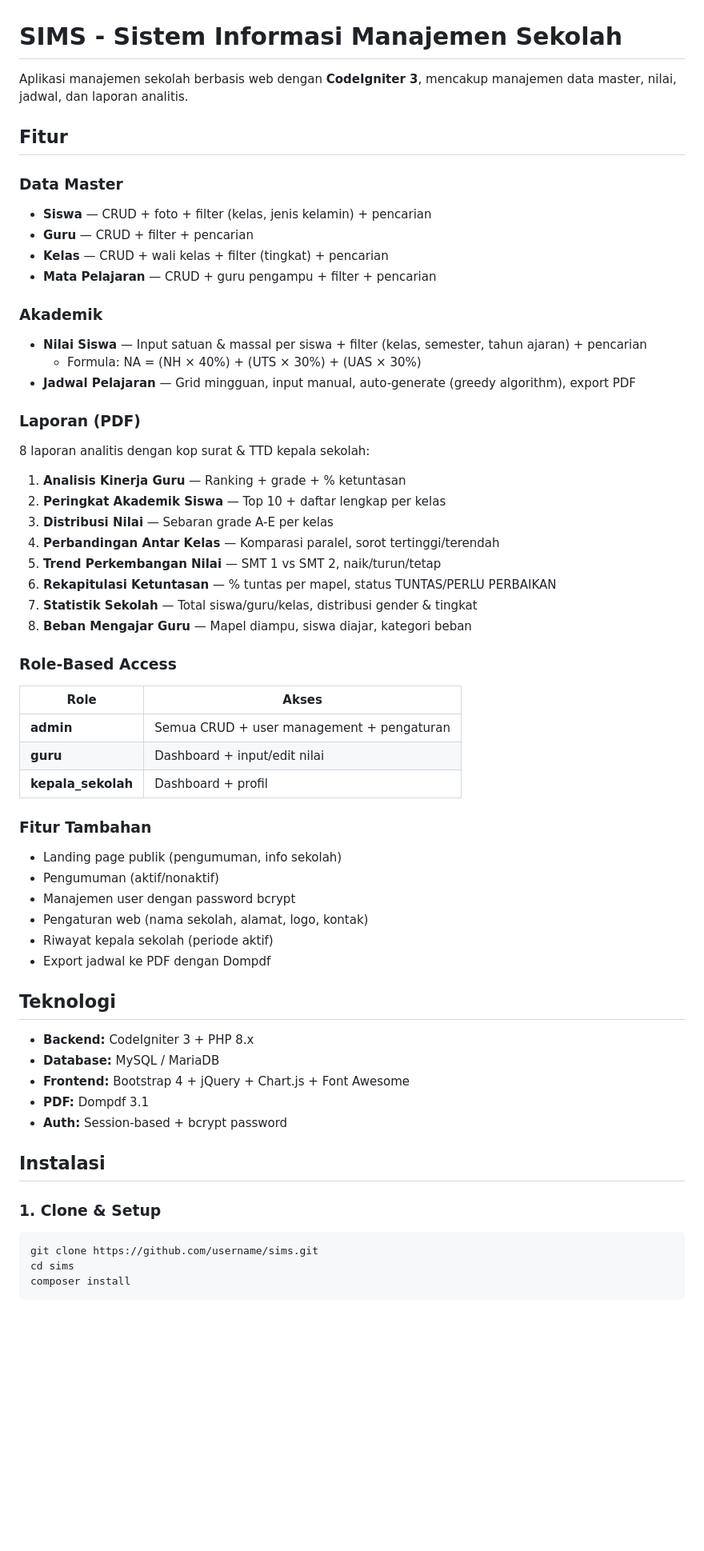
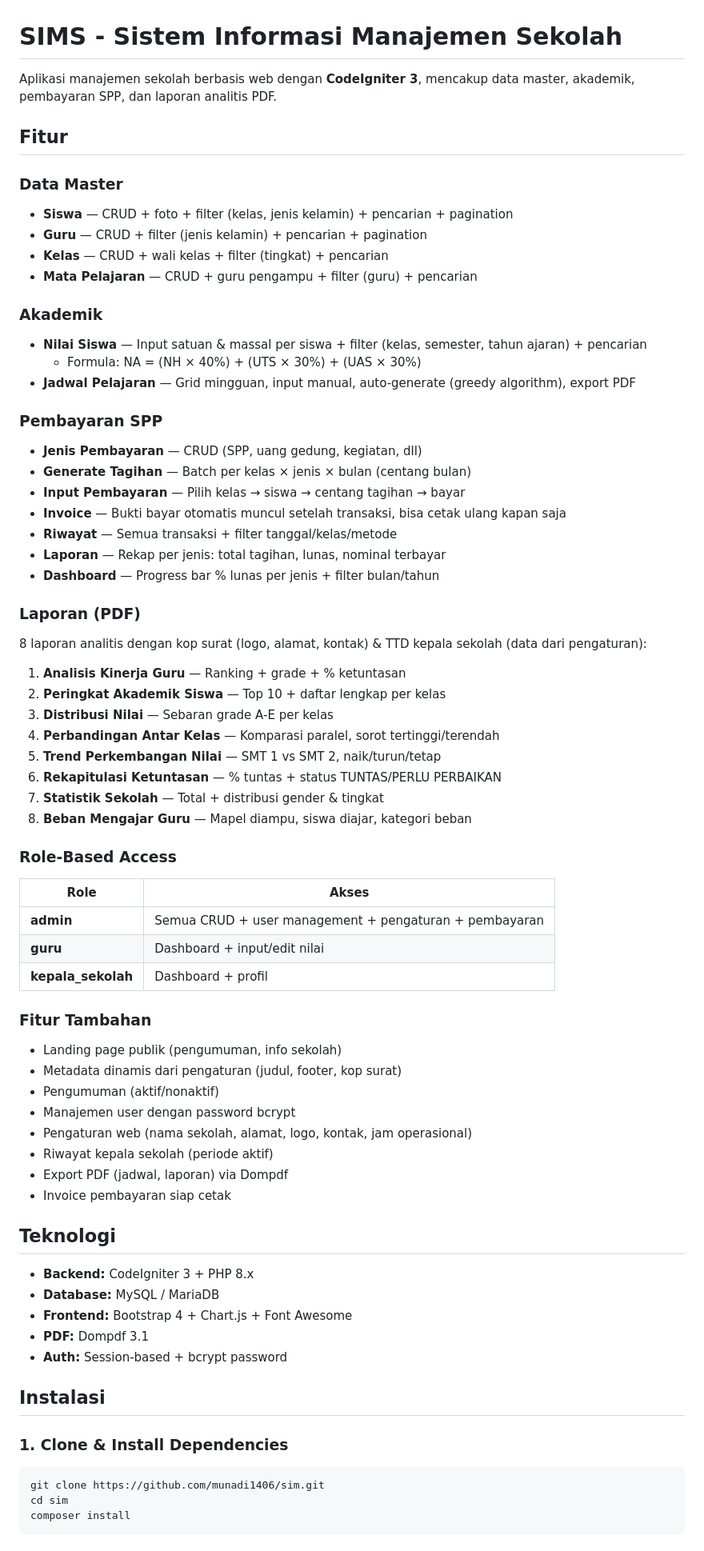
Before and after one commit to munadi1406/sim, a Markdown page: README.md, the part around one of its changes. Shown at 80% size. Drawn GitHub-style; blank space fills up the shorter version.

````diff
--- a/README.md
+++ b/README.md
@@ -1,60 +1,71 @@
 # SIMS - Sistem Informasi Manajemen Sekolah
 
-Aplikasi manajemen sekolah berbasis web dengan **CodeIgniter 3**, mencakup manajemen data master, nilai, jadwal, dan laporan analitis.
+Aplikasi manajemen sekolah berbasis web dengan **CodeIgniter 3**, mencakup data master, akademik, pembayaran SPP, dan laporan analitis PDF.
 
 ## Fitur
 
 ### Data Master
-- **Siswa** — CRUD + foto + filter (kelas, jenis kelamin) + pencarian
-- **Guru** — CRUD + filter + pencarian
+- **Siswa** — CRUD + foto + filter (kelas, jenis kelamin) + pencarian + pagination
+- **Guru** — CRUD + filter (jenis kelamin) + pencarian + pagination
 - **Kelas** — CRUD + wali kelas + filter (tingkat) + pencarian
-- **Mata Pelajaran** — CRUD + guru pengampu + filter + pencarian
+- **Mata Pelajaran** — CRUD + guru pengampu + filter (guru) + pencarian
 
 ### Akademik
 - **Nilai Siswa** — Input satuan & massal per siswa + filter (kelas, semester, tahun ajaran) + pencarian
   - Formula: NA = (NH × 40%) + (UTS × 30%) + (UAS × 30%)
 - **Jadwal Pelajaran** — Grid mingguan, input manual, auto-generate (greedy algorithm), export PDF
 
+### Pembayaran SPP
+- **Jenis Pembayaran** — CRUD (SPP, uang gedung, kegiatan, dll)
+- **Generate Tagihan** — Batch per kelas × jenis × bulan (centang bulan)
+- **Input Pembayaran** — Pilih kelas → siswa → centang tagihan → bayar
+- **Invoice** — Bukti bayar otomatis muncul setelah transaksi, bisa cetak ulang kapan saja
+- **Riwayat** — Semua transaksi + filter tanggal/kelas/metode
+- **Laporan** — Rekap per jenis: total tagihan, lunas, nominal terbayar
+- **Dashboard** — Progress bar % lunas per jenis + filter bulan/tahun
+
 ### Laporan (PDF)
-8 laporan analitis dengan kop surat & TTD kepala sekolah:
+8 laporan analitis dengan kop surat (logo, alamat, kontak) & TTD kepala sekolah (data dari pengaturan):
 1. **Analisis Kinerja Guru** — Ranking + grade + % ketuntasan
 2. **Peringkat Akademik Siswa** — Top 10 + daftar lengkap per kelas
 3. **Distribusi Nilai** — Sebaran grade A-E per kelas
 4. **Perbandingan Antar Kelas** — Komparasi paralel, sorot tertinggi/terendah
 5. **Trend Perkembangan Nilai** — SMT 1 vs SMT 2, naik/turun/tetap
-6. **Rekapitulasi Ketuntasan** — % tuntas per mapel, status TUNTAS/PERLU PERBAIKAN
-7. **Statistik Sekolah** — Total siswa/guru/kelas, distribusi gender & tingkat
+6. **Rekapitulasi Ketuntasan** — % tuntas + status TUNTAS/PERLU PERBAIKAN
+7. **Statistik Sekolah** — Total + distribusi gender & tingkat
 8. **Beban Mengajar Guru** — Mapel diampu, siswa diajar, kategori beban
 
 ### Role-Based Access
 | Role | Akses |
 |---|---|
-| **admin** | Semua CRUD + user management + pengaturan |
+| **admin** | Semua CRUD + user management + pengaturan + pembayaran |
 | **guru** | Dashboard + input/edit nilai |
 | **kepala_sekolah** | Dashboard + profil |
 
 ### Fitur Tambahan
 - Landing page publik (pengumuman, info sekolah)
+- Metadata dinamis dari pengaturan (judul, footer, kop surat)
 - Pengumuman (aktif/nonaktif)
 - Manajemen user dengan password bcrypt
-- Pengaturan web (nama sekolah, alamat, logo, kontak)
+- Pengaturan web (nama sekolah, alamat, logo, kontak, jam operasional)
 - Riwayat kepala sekolah (periode aktif)
-- Export jadwal ke PDF dengan Dompdf
+- Export PDF (jadwal, laporan) via Dompdf
+- Invoice pembayaran siap cetak
 
 ## Teknologi
 
 - **Backend:** CodeIgniter 3 + PHP 8.x
 - **Database:** MySQL / MariaDB
-- **Frontend:** Bootstrap 4 + jQuery + Chart.js + Font Awesome
+- **Frontend:** Bootstrap 4 + Chart.js + Font Awesome
 - **PDF:** Dompdf 3.1
 - **Auth:** Session-based + bcrypt password
 
 ## Instalasi
 
-### 1. Clone & Setup
+### 1. Clone & Install Dependencies
 ```bash
-git clone https://github.com/username/sims.git
-cd sims
+git clone https://github.com/munadi1406/sim.git
+cd sim
 composer install
 ```
 
````
Also changed, not shown: other parts of README.md (+60 -43 lines).
